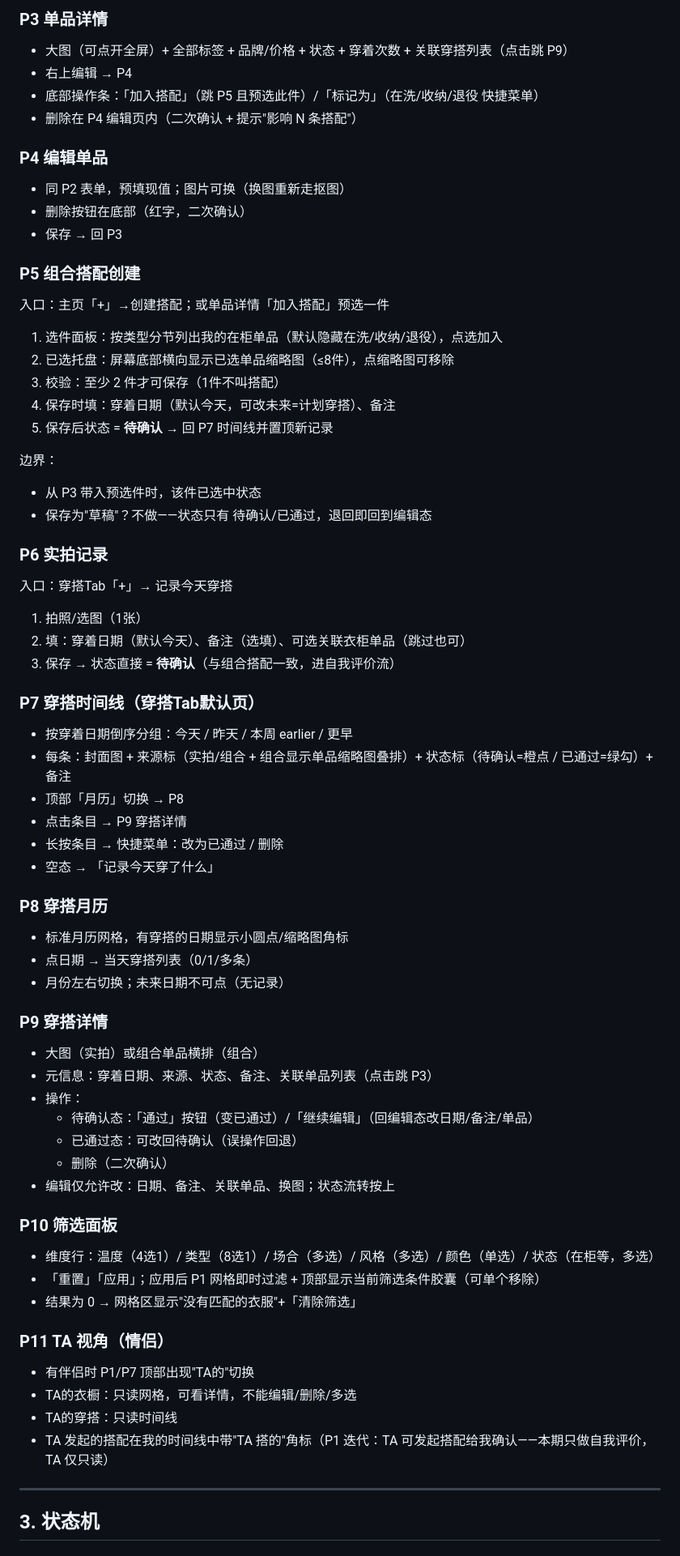
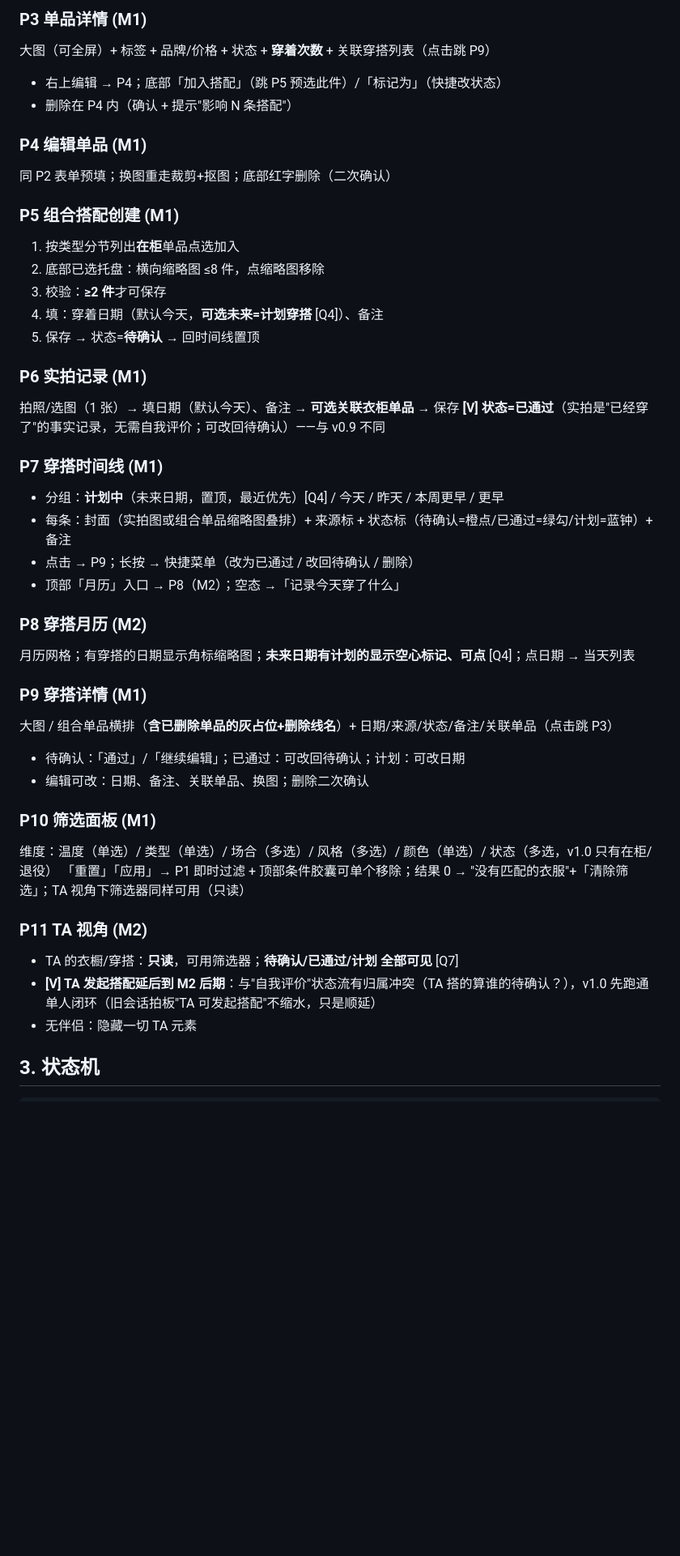
Before and after one commit to DKXaiLBY/lovegirl_flutter, a Markdown page: docs/wardrobe-interaction.md, the part around one of its changes. Shown at 81% size. Drawn GitHub-style; blank space fills up the shorter version.

```diff
--- a/docs/wardrobe-interaction.md
+++ b/docs/wardrobe-interaction.md
@@ -79,76 +60,54 @@ TA 视角：P1/P7 顶部有"TA的衣橱/TA的穿搭"切换胶囊
 
-### P3 单品详情
+### P3 单品详情 (M1)
 
-- 大图（可点开全屏）+ 全部标签 + 品牌/价格 + 状态 + 穿着次数 + 关联穿搭列表（点击跳 P9）
-- 右上编辑 → P4
-- 底部操作条：「加入搭配」（跳 P5 且预选此件）/「标记为」（在洗/收纳/退役 快捷菜单）
-- 删除在 P4 编辑页内（二次确认 + 提示"影响 N 条搭配"）
+大图（可全屏）+ 标签 + 品牌/价格 + 状态 + **穿着次数** + 关联穿搭列表（点击跳 P9）
+- 右上编辑 → P4；底部「加入搭配」（跳 P5 预选此件）/「标记为」（快捷改状态）
+- 删除在 P4 内（确认 + 提示"影响 N 条搭配"）
 
-### P4 编辑单品
+### P4 编辑单品 (M1)
 
-- 同 P2 表单，预填现值；图片可换（换图重新走抠图）
-- 删除按钮在底部（红字，二次确认）
-- 保存 → 回 P3
+同 P2 表单预填；换图重走裁剪+抠图；底部红字删除（二次确认）
 
-### P5 组合搭配创建
+### P5 组合搭配创建 (M1)
 
-入口：主页「+」→创建搭配；或单品详情「加入搭配」预选一件
-1. 选件面板：按类型分节列出我的在柜单品（默认隐藏在洗/收纳/退役），点选加入
-2. 已选托盘：屏幕底部横向显示已选单品缩略图（≤8件），点缩略图可移除
-3. 校验：至少 2 件才可保存（1件不叫搭配）
-4. 保存时填：穿着日期（默认今天，可改未来=计划穿搭）、备注
-5. 保存后状态 = **待确认** → 回 P7 时间线并置顶新记录
+1. 按类型分节列出**在柜**单品点选加入
+2. 底部已选托盘：横向缩略图 ≤8 件，点缩略图移除
+3. 校验：**≥2 件**才可保存
+4. 填：穿着日期（默认今天，**可选未来=计划穿搭** [Q4]）、备注
+5. 保存 → 状态=**待确认** → 回时间线置顶
 
-边界：
-- 从 P3 带入预选件时，该件已选中状态
-- 保存为"草稿"？不做——状态只有 待确认/已通过，退回即回到编辑态
+### P6 实拍记录 (M1)
 
-### P6 实拍记录
+拍照/选图（1 张）→ 填日期（默认今天）、备注 → **可选关联衣柜单品** → 保存
+**[V] 状态=已通过**（实拍是"已经穿了"的事实记录，无需自我评价；可改回待确认）——与 v0.9 不同
 
-入口：穿搭Tab「+」→ 记录今天穿搭
-1. 拍照/选图（1张）
-2. 填：穿着日期（默认今天）、备注（选填）、可选关联衣柜单品（跳过也可）
-3. 保存 → 状态直接 = **待确认**（与组合搭配一致，进自我评价流）
+### P7 穿搭时间线 (M1)
 
-### P7 穿搭时间线（穿搭Tab默认页）
+- 分组：**计划中**（未来日期，置顶，最近优先）[Q4] / 今天 / 昨天 / 本周更早 / 更早
+- 每条：封面（实拍图或组合单品缩略图叠排）+ 来源标 + 状态标（待确认=橙点/已通过=绿勾/计划=蓝钟）+ 备注
+- 点击 → P9；长按 → 快捷菜单（改为已通过 / 改回待确认 / 删除）
+- 顶部「月历」入口 → P8（M2）；空态 →「记录今天穿了什么」
 
-- 按穿着日期倒序分组：今天 / 昨天 / 本周 earlier / 更早
-- 每条：封面图 + 来源标（实拍/组合 + 组合显示单品缩略图叠排）+ 状态标（待确认=橙点 / 已通过=绿勾）+ 备注
-- 顶部「月历」切换 → P8
-- 点击条目 → P9 穿搭详情
-- 长按条目 → 快捷菜单：改为已通过 / 删除
-- 空态 → 「记录今天穿了什么」
+### P8 穿搭月历 (M2)
 
-### P8 穿搭月历
+月历网格；有穿搭的日期显示角标缩略图；**未来日期有计划的显示空心标记、可点** [Q4]；点日期 → 当天列表
 
-- 标准月历网格，有穿搭的日期显示小圆点/缩略图角标
-- 点日期 → 当天穿搭列表（0/1/多条）
-- 月份左右切换；未来日期不可点（无记录）
+### P9 穿搭详情 (M1)
 
-### P9 穿搭详情
+大图 / 组合单品横排（**含已删除单品的灰占位+删除线名**）+ 日期/来源/状态/备注/关联单品（点击跳 P3）
+- 待确认：「通过」/「继续编辑」；已通过：可改回待确认；计划：可改日期
+- 编辑可改：日期、备注、关联单品、换图；删除二次确认
 
-- 大图（实拍）或组合单品横排（组合）
-- 元信息：穿着日期、来源、状态、备注、关联单品列表（点击跳 P3）
-- 操作：
-  - 待确认态：「通过」按钮（变已通过）/「继续编辑」（回编辑态改日期/备注/单品）
-  - 已通过态：可改回待确认（误操作回退）
-  - 删除（二次确认）
-- 编辑仅允许改：日期、备注、关联单品、换图；状态流转按上
+### P10 筛选面板 (M1)
 
-### P10 筛选面板
+维度：温度（单选）/ 类型（单选）/ 场合（多选）/ 风格（多选）/ 颜色（单选）/ 状态（多选，v1.0 只有在柜/退役）
+「重置」「应用」→ P1 即时过滤 + 顶部条件胶囊可单个移除；结果 0 → "没有匹配的衣服"+「清除筛选」；TA 视角下筛选器同样可用（只读）
 
-- 维度行：温度（4选1）/ 类型（8选1）/ 场合（多选）/ 风格（多选）/ 颜色（单选）/ 状态（在柜等，多选）
-- 「重置」「应用」；应用后 P1 网格即时过滤 + 顶部显示当前筛选条件胶囊（可单个移除）
-- 结果为 0 → 网格区显示"没有匹配的衣服"+「清除筛选」
+### P11 TA 视角 (M2)
 
-### P11 TA 视角（情侣）
-
-- 有伴侣时 P1/P7 顶部出现"TA的"切换
-- TA的衣橱：只读网格，可看详情，不能编辑/删除/多选
-- TA的穿搭：只读时间线
-- TA 发起的搭配在我的时间线中带"TA 搭的"角标（P1 迭代：TA 可发起搭配给我确认——本期只做自我评价，TA 仅只读）
-
----
+- TA 的衣橱/穿搭：**只读**，可用筛选器；**待确认/已通过/计划 全部可见** [Q7]
+- **[V] TA 发起搭配延后到 M2 后期**：与"自我评价"状态流有归属冲突（TA 搭的算谁的待确认？），v1.0 先跑通单人闭环（旧会话拍板"TA 可发起搭配"不缩水，只是顺延）
+- 无伴侣：隐藏一切 TA 元素
 
 ## 3. 状态机
 
```
Also changed, not shown: other parts of docs/wardrobe-interaction.md (+86 -92 lines), docs/design/asset-prompts.md (+6 -0 lines), docs/wardrobe-prd.md (+2 -8 lines).
